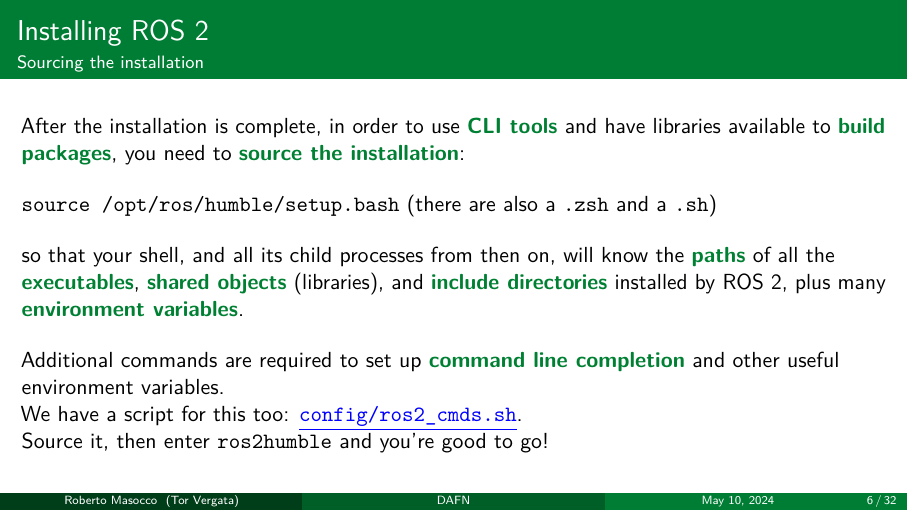
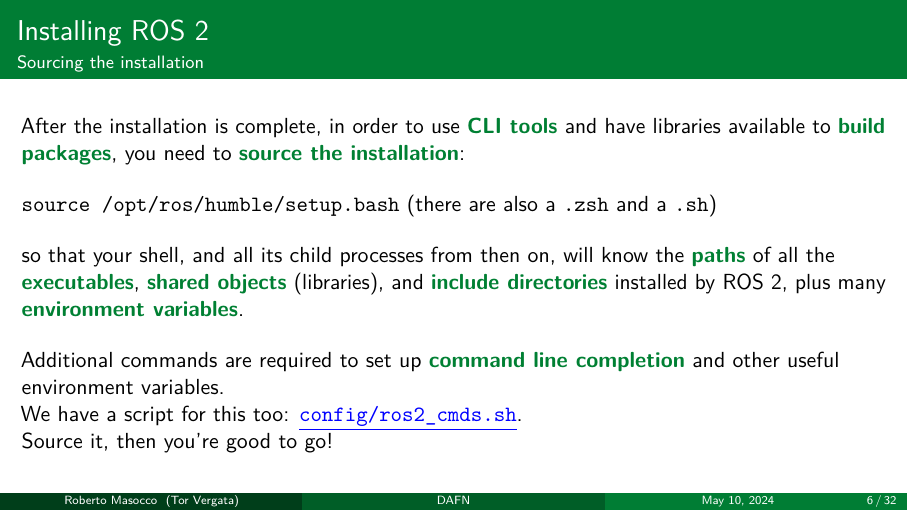
Before and after one commit to robmasocco/DAFN24_Robotics_2, LaTeX slides (main.tex, which reads sections/workflow.tex): page 6 of 32. Compiled offline with pdfLaTeX.

Commit message:
fix: typo

```diff
--- a/sections/workflow.tex
+++ b/sections/workflow.tex
@@ -28,7 +28,7 @@
   \bigskip
   Additional commands are required to set up \textbg{command line completion} and other useful environment variables.\\
   We have a script for this too: \href{https://github.com/IntelligentSystemsLabUTV/ros2-examples/blob/humble/config/ros2_cmds.sh}{\color{blue}\underline{\texttt{config/ros2\_cmds.sh}}}.\\
-  Source it, then enter \texttt{ros2humble} and you're good to go!
+  Source it, then you're good to go!
 \end{frame}
 
 % --- Language support ---
```
Also changed, not shown: 1 other file.
